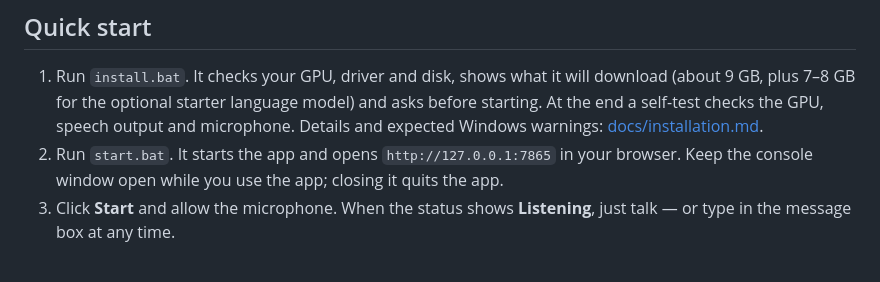
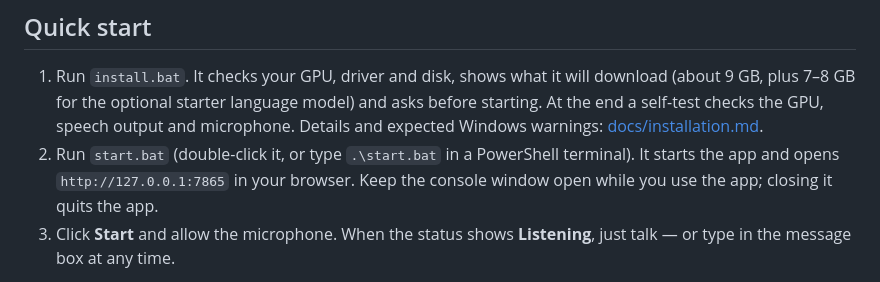
Before and after one commit to Slartibart23/local-lantern-talk, a Markdown page: README.md, the part around the change. Drawn GitHub-style.

Commit message:
Docs: PowerShell needs the .\ prefix to run the .bat files
Co-Authored-By: Claude Opus 5.5 <noreply@anthropic.com>

```diff
--- a/README.md
+++ b/README.md
@@ -38,7 +38,7 @@ driver update, re-run `install.bat` to switch to the CUDA 13 build.
    (about 9 GB, plus 7–8 GB for the optional starter language model) and asks before
    starting. At the end a self-test checks the GPU, speech output and microphone.
    Details and expected Windows warnings: [docs/installation.md](docs/installation.md).
-2. Run `start.bat`. It starts the app and opens `http://127.0.0.1:7865` in your browser.
+2. Run `start.bat` (double-click it, or type `.\start.bat` in a PowerShell terminal). It starts the app and opens `http://127.0.0.1:7865` in your browser.
    Keep the console window open while you use the app; closing it quits the app.
 3. Click **Start** and allow the microphone. When the status shows **Listening**,
    just talk — or type in the message box at any time.
```
Also changed, not shown: docs/installation.md (+3 -1 lines).
